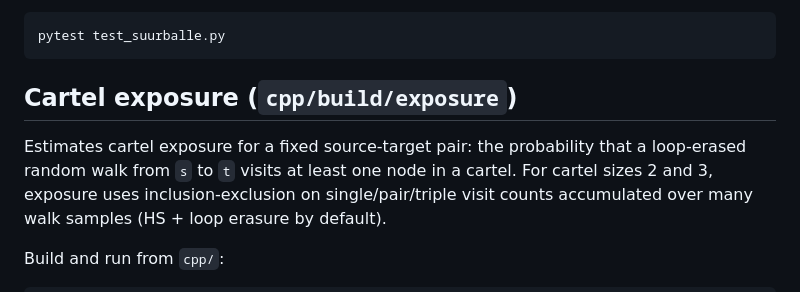
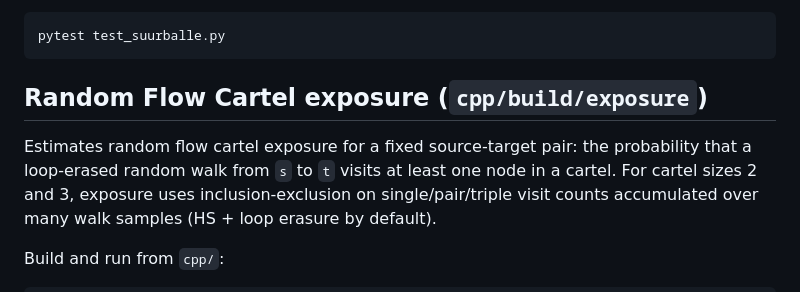
Before and after one commit to LUMII-Syslab/random-walk-key-relaying, a Markdown page: readme.md, the part around the change. Drawn GitHub-style.

Commit message:
cartel exposure -> random flow cartel exposure

````diff
--- a/readme.md
+++ b/readme.md
@@ -90,9 +90,9 @@ Integration tests against GÉANT are in [`test_suurballe.py`](test_suurballe.py)
 pytest test_suurballe.py
 ```
 
-## Cartel exposure (`cpp/build/exposure`)
+## Random Flow Cartel exposure (`cpp/build/exposure`)
 
-Estimates cartel exposure for a fixed source-target pair: the probability that a loop-erased random walk from `s` to `t` visits at least one node in a cartel.
+Estimates random flow cartel exposure for a fixed source-target pair: the probability that a loop-erased random walk from `s` to `t` visits at least one node in a cartel.
 For cartel sizes 2 and 3, exposure uses inclusion-exclusion on single/pair/triple visit counts accumulated over many walk samples (HS + loop erasure by default).
 
 Build and run from `cpp/`:
````
